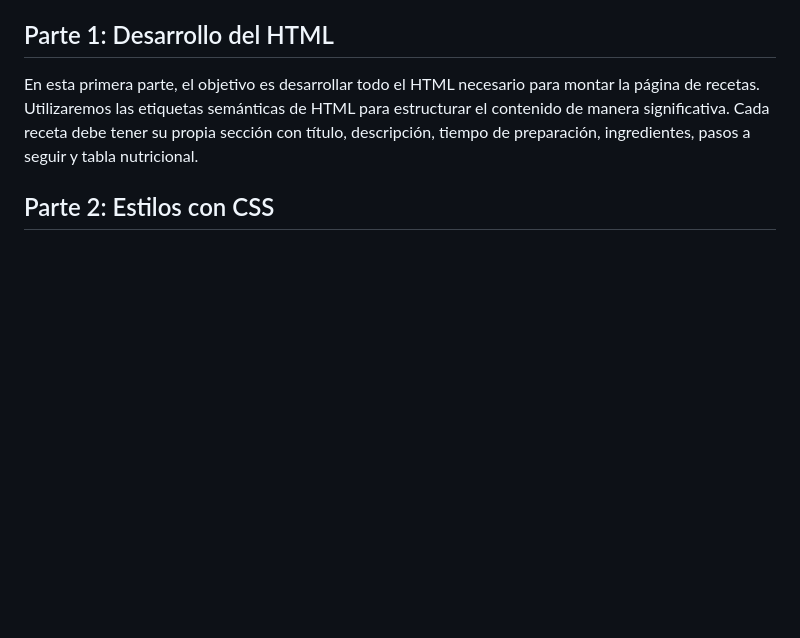
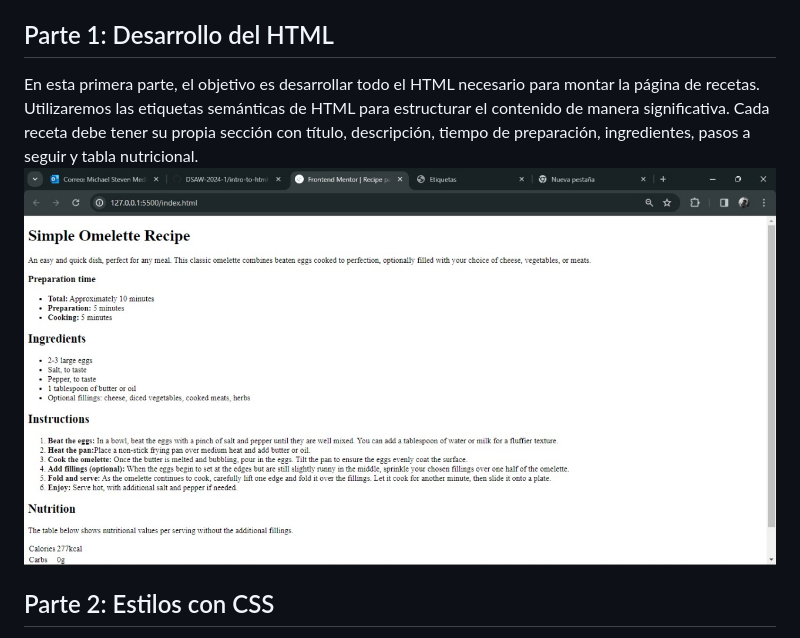
Before and after one commit to DSAW-2024-1/intro-to-github-pages-maikil09, a Markdown page: README.md, the part around the change. Drawn GitHub-style; pictures changed too: assets/images/Despues.jpg (added); blank space fills up the shorter version.

```diff
--- a/README.md
+++ b/README.md
@@ -9,6 +9,7 @@ Bienvenido al taller de desarrollo web donde aprenderemos a crear y estilizar un
 
 ## Parte 1: Desarrollo del HTML
 En esta primera parte, el objetivo es desarrollar todo el HTML necesario para montar la página de recetas. Utilizaremos las etiquetas semánticas de HTML para estructurar el contenido de manera significativa. Cada receta debe tener su propia sección con título, descripción, tiempo de preparación, ingredientes, pasos a seguir y tabla nutricional.
+![Avances Pagina](./assets/images/Despues.jpg)
 
 ## Parte 2: Estilos con CSS
 En la segunda parte debemos generar los estilos necesarios para que la página construida se vea igual a los diseños, para esto vamos a utilizar CSS y selectores de tipo clase y de tipo ID.
```
Also changed, not shown: assets/images/Antes.jpg (added), 2 other files.
